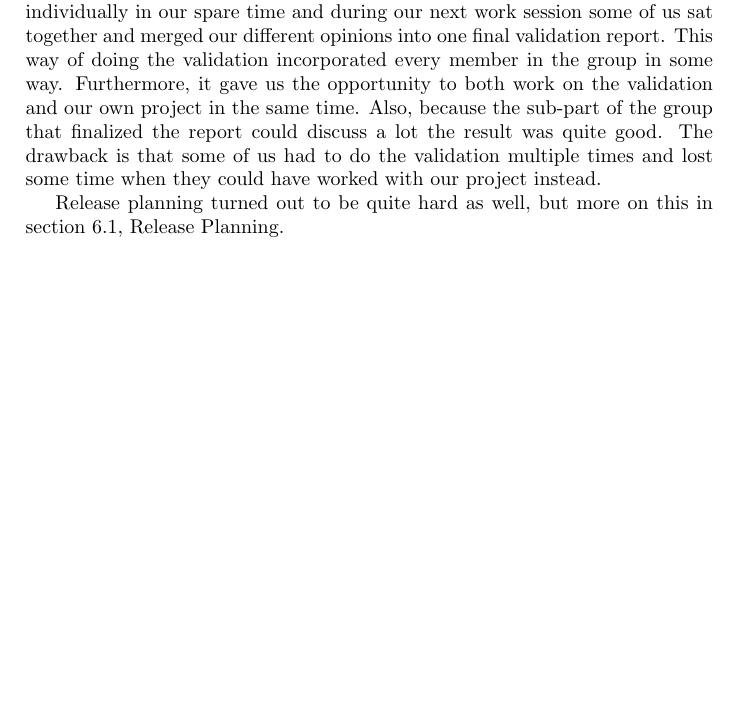
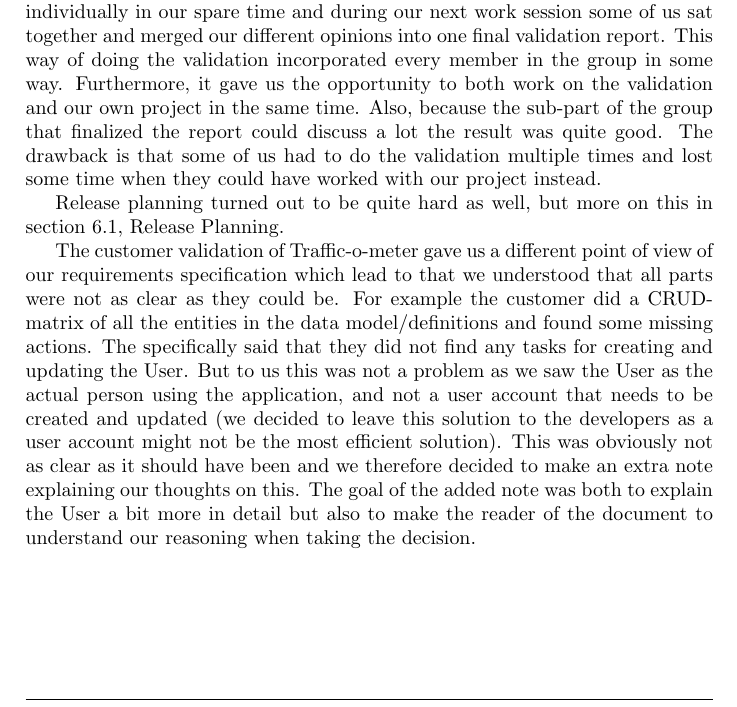
Before and after one commit to Boogleoodle/TrafficOMeter, a LaTeX document (docs/projectExperiences.tex): part of page 19 of 22 before the commit and part of page 19 of 23 after it, cut so that both start at the same text, the shorter picture padded with empty space. Compiled offline with pdfLaTeX.

Commit message:
Reflected about why no defined user

```diff
--- a/docs/projectExperiences.tex
+++ b/docs/projectExperiences.tex
@@ -340,6 +340,8 @@ Validating the Boogle Calendar requirement specification was not easy. It was ha
 
 Release planning turned out to be quite hard as well, but more on this in section \ref{sec:release_planning}, Release Planning.
 
+The customer validation of Traffic-o-meter gave us a different point of view of our requirements specification which lead to that we understood that all parts were not as clear as they could be. For example the customer did a CRUD-matrix of all the entities in the data model/definitions and found some missing actions. The specifically said that they did not find any tasks for creating and updating the User. But to us this was not a problem as we saw the User as the actual person using the application, and not a user account that needs to be created and updated (we decided to leave this solution to the developers as a user account might not be the most efficient solution). This was obviously not as clear as it should have been and we therefore decided to make an extra note explaining our thoughts on this. The goal of the added note was both to explain the User a bit more in detail but also to make the reader of the document to understand our reasoning when taking the decision.
+
 	\section{Personal statements}
 In this paragraph each group member briefly explains its individual contributions to the project result.
 
```
